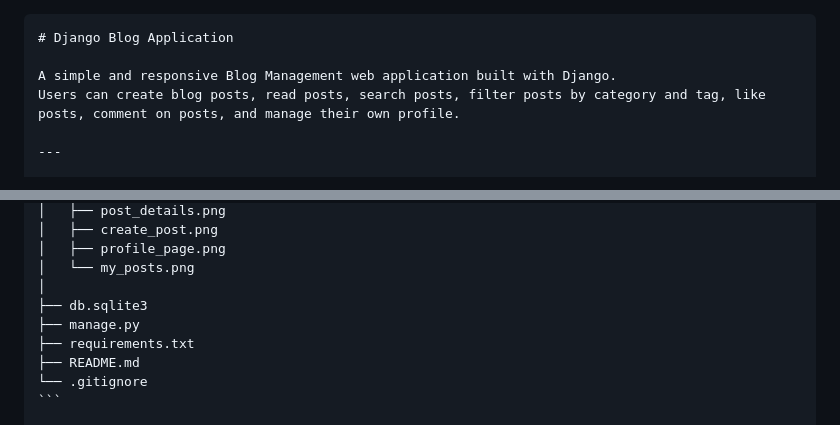
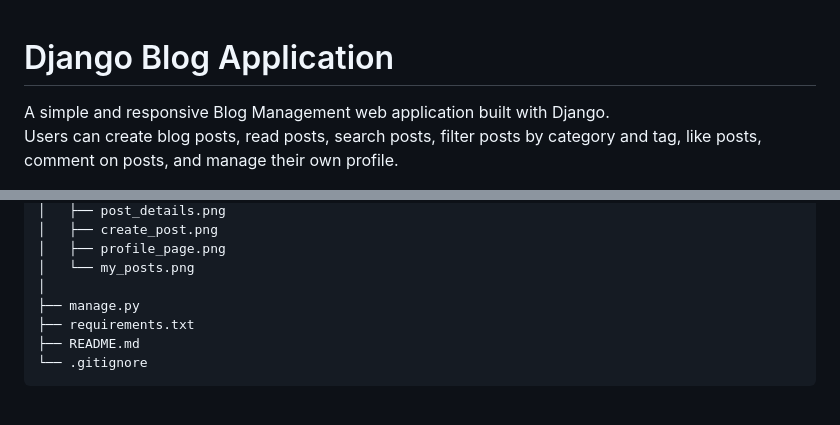
Before and after one commit to mdfahimshahriar17/myBlog, a Markdown page: README.md, 2 parts joined by grey strips. Rendered like a GitHub page.

`````diff
--- a/README.md
+++ b/README.md
@@ -1,4 +1,3 @@
-````md
 # Django Blog Application
 
 A simple and responsive Blog Management web application built with Django.
@@ -85,7 +84,6 @@ myblog/
 │   ├── profile_page.png
 │   └── my_posts.png
 │
-├── db.sqlite3
 ├── manage.py
 ├── requirements.txt
 ├── README.md
`````
Also changed, not shown: other parts of README.md (+0 -1 lines).
